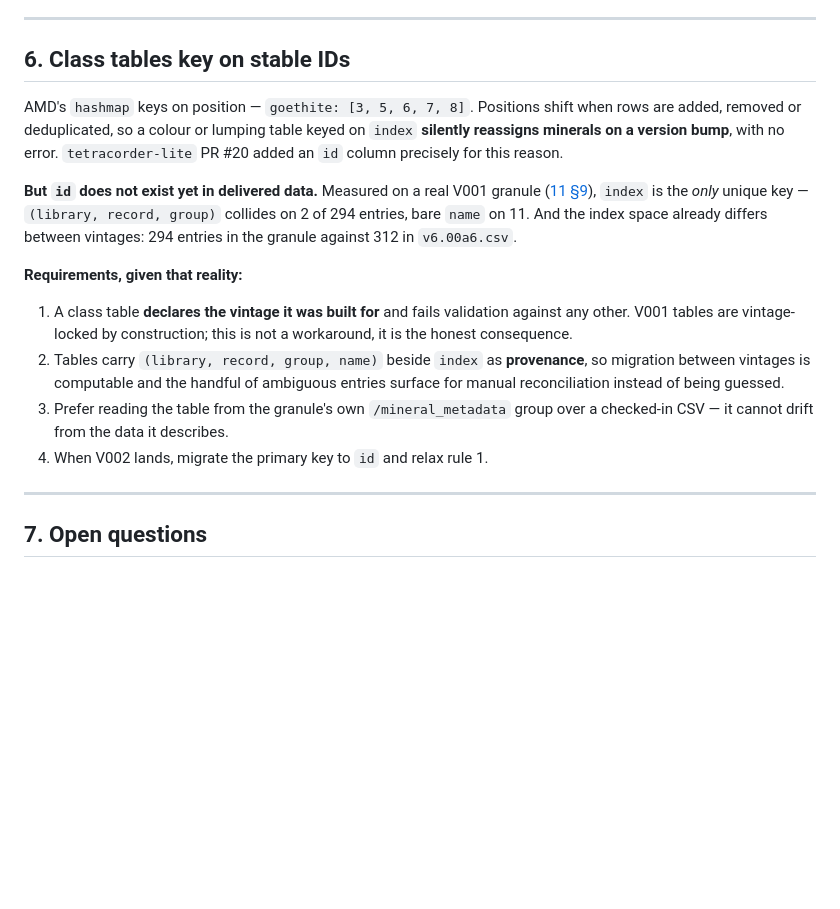
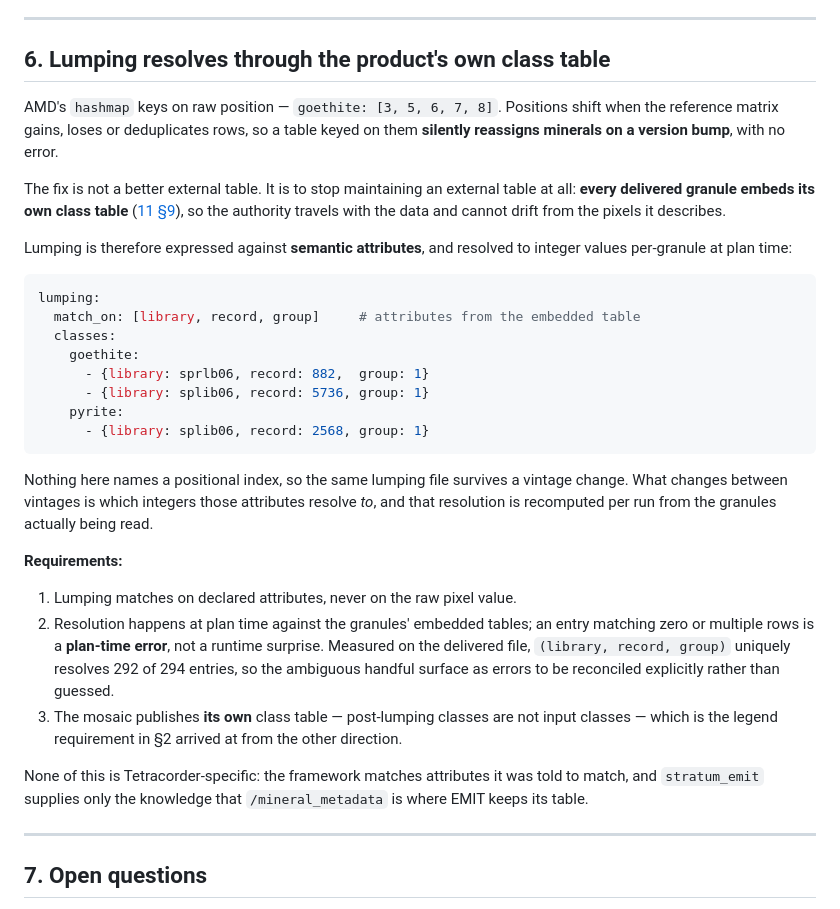
Before and after one commit to jl-0/Stratum, a Markdown page: docs/specs/07-output-mapping.md, the part around the change. Drawn GitHub-style; blank space fills up the shorter version.

````diff
--- a/docs/specs/07-output-mapping.md
+++ b/docs/specs/07-output-mapping.md
@@ -168,29 +168,46 @@ writes a new image. Consequences worth designing for:
 
 ---
 
-## 6. Class tables key on stable IDs
+## 6. Lumping resolves through the product's own class table
 
-AMD's `hashmap` keys on position — `goethite: [3, 5, 6, 7, 8]`. Positions shift when rows are
-added, removed or deduplicated, so a colour or lumping table keyed on `index` **silently reassigns
-minerals on a version bump**, with no error. `tetracorder-lite` PR #20 added an `id` column
-precisely for this reason.
+AMD's `hashmap` keys on raw position — `goethite: [3, 5, 6, 7, 8]`. Positions shift when the
+reference matrix gains, loses or deduplicates rows, so a table keyed on them **silently reassigns
+minerals on a version bump**, with no error.
 
-**But `id` does not exist yet in delivered data.** Measured on a real V001 granule
-([11 §9](11-types.md)), `index` is the *only* unique key — `(library, record, group)` collides on
-2 of 294 entries, bare `name` on 11. And the index space already differs between vintages: 294
-entries in the granule against 312 in `v6.00a6.csv`.
+The fix is not a better external table. It is to stop maintaining an external table at all:
+**every delivered granule embeds its own class table** ([11 §9](11-types.md)), so the authority
+travels with the data and cannot drift from the pixels it describes.
 
-**Requirements, given that reality:**
+Lumping is therefore expressed against **semantic attributes**, and resolved to integer values
+per-granule at plan time:
 
-1. A class table **declares the vintage it was built for** and fails validation against any other.
-   V001 tables are vintage-locked by construction; this is not a workaround, it is the honest
-   consequence.
-2. Tables carry `(library, record, group, name)` beside `index` as **provenance**, so migration
-   between vintages is computable and the handful of ambiguous entries surface for manual
-   reconciliation instead of being guessed.
-3. Prefer reading the table from the granule's own `/mineral_metadata` group over a checked-in
-   CSV — it cannot drift from the data it describes.
-4. When V002 lands, migrate the primary key to `id` and relax rule 1.
+```yaml
+lumping:
+  match_on: [library, record, group]     # attributes from the embedded table
+  classes:
+    goethite:
+      - {library: sprlb06, record: 882,  group: 1}
+      - {library: splib06, record: 5736, group: 1}
+    pyrite:
+      - {library: splib06, record: 2568, group: 1}
+```
+
+Nothing here names a positional index, so the same lumping file survives a vintage change. What
+changes between vintages is which integers those attributes resolve *to*, and that resolution is
+recomputed per run from the granules actually being read.
+
+**Requirements:**
+
+1. Lumping matches on declared attributes, never on the raw pixel value.
+2. Resolution happens at plan time against the granules' embedded tables; an entry matching zero
+   or multiple rows is a **plan-time error**, not a runtime surprise. Measured on the delivered
+   file, `(library, record, group)` uniquely resolves 292 of 294 entries, so the ambiguous handful
+   surface as errors to be reconciled explicitly rather than guessed.
+3. The mosaic publishes **its own** class table — post-lumping classes are not input classes —
+   which is the legend requirement in §2 arrived at from the other direction.
+
+None of this is Tetracorder-specific: the framework matches attributes it was told to match, and
+`stratum_emit` supplies only the knowledge that `/mineral_metadata` is where EMIT keeps its table.
 
 ---
 
````
Also changed, not shown: CLAUDE.md (+11 -4 lines), docs/specs/11-types.md (+69 -64 lines).
